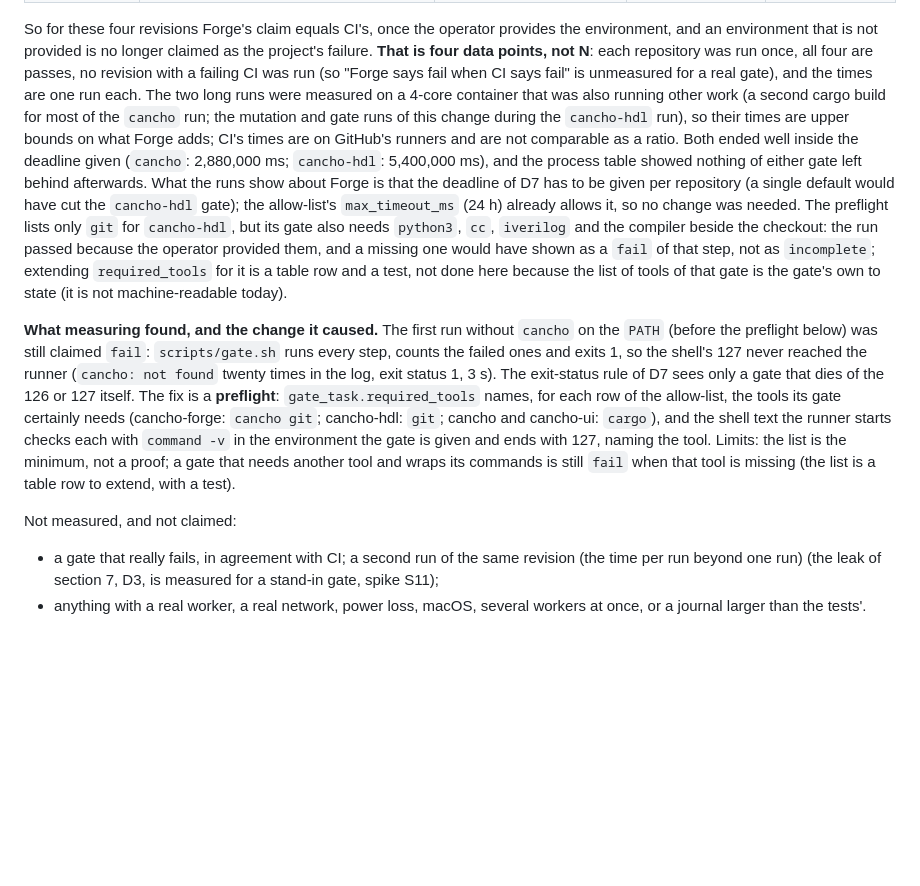
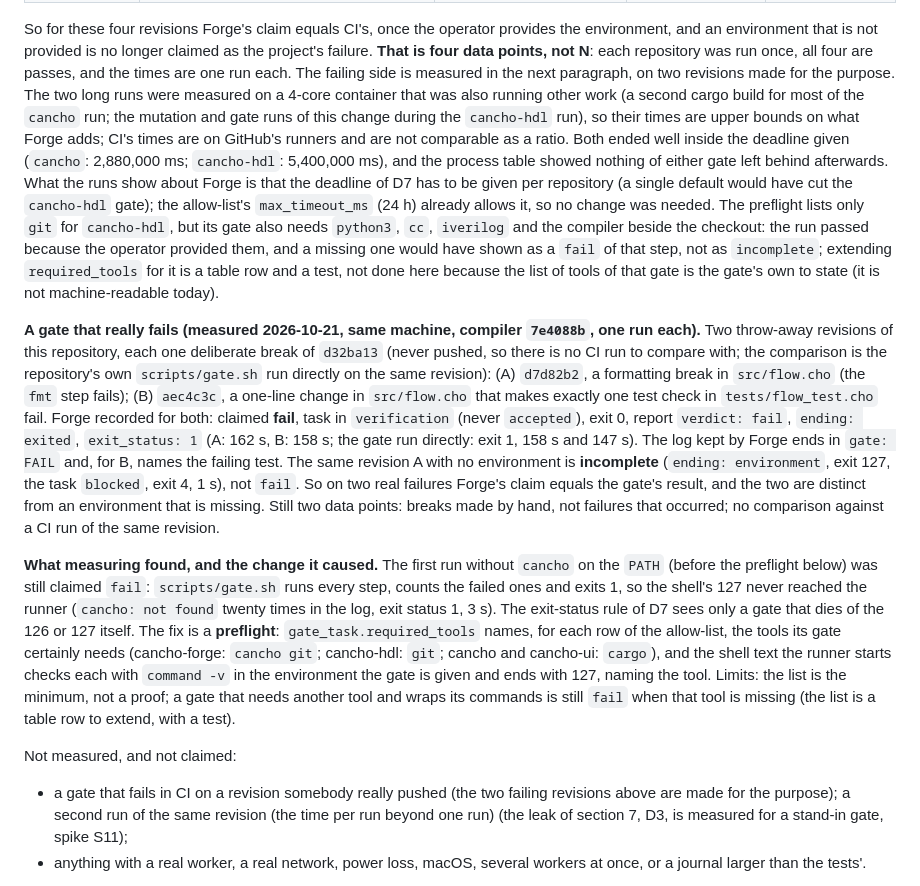
Before and after one commit to alpibrusl/cancho-forge, a Markdown page: docs/self-hosting.md, the part around the change. GitHub-like rendering; blank space fills up the shorter version.

Commit message:
docs: measure Forge's verdict on two really failing revisions (#27)
A formatting break and a failing unit test, each run through forge gate:
claimed fail in verification, agreeing with the gate run directly; the
same revision without an environment is incomplete (exit 4).


Claude-Session: https://claude.ai/code/session_0154yJGzKTtuBabek8pvHFbR

Co-authored-by: Claude <noreply@anthropic.com>

```diff
--- a/docs/self-hosting.md
+++ b/docs/self-hosting.md
@@ -391,8 +391,7 @@ Also measured: the first self-hosted task (`forge gate`): 13 unit tests (`tests/
 
 So for these four revisions Forge's claim equals CI's, once the operator provides the environment, and an environment that is
 not provided is no longer claimed as the project's failure. **That is four data points, not N**: each repository was
-run once, all four are passes, no revision with a failing CI was run (so "Forge says fail when CI says fail" is unmeasured
-for a real gate), and the times are one run each. The two long runs were measured on a 4-core container that was also running
+run once, all four are passes, and the times are one run each. The failing side is measured in the next paragraph, on two revisions made for the purpose. The two long runs were measured on a 4-core container that was also running
 other work (a second cargo build for most of the `cancho` run; the mutation and gate runs of this change during the
 `cancho-hdl` run), so their times are upper bounds on what Forge adds; CI's times are on GitHub's runners and are not
 comparable as a ratio. Both ended well inside the deadline given (`cancho`: 2,880,000 ms; `cancho-hdl`: 5,400,000 ms), and
@@ -402,6 +401,8 @@ it, so no change was needed. The preflight lists only `git` for `cancho-hdl`, bu
 `iverilog` and the compiler beside the checkout: the run passed because the operator provided them, and a missing one would
 have shown as a `fail` of that step, not as `incomplete`; extending `required_tools` for it is a table row and a test, not
 done here because the list of tools of that gate is the gate's own to state (it is not machine-readable today).
+
+**A gate that really fails (measured 2026-10-21, same machine, compiler `7e4088b`, one run each).** Two throw-away revisions of this repository, each one deliberate break of `d32ba13` (never pushed, so there is no CI run to compare with; the comparison is the repository's own `scripts/gate.sh` run directly on the same revision): (A) `d7d82b2`, a formatting break in `src/flow.cho` (the `fmt` step fails); (B) `aec4c3c`, a one-line change in `src/flow.cho` that makes exactly one test check in `tests/flow_test.cho` fail. Forge recorded for both: claimed **fail**, task in `verification` (never `accepted`), exit 0, report `verdict: fail`, `ending: exited`, `exit_status: 1` (A: 162 s, B: 158 s; the gate run directly: exit 1, 158 s and 147 s). The log kept by Forge ends in `gate: FAIL` and, for B, names the failing test. The same revision A with no environment is **incomplete** (`ending: environment`, exit 127, the task `blocked`, exit 4, 1 s), not `fail`. So on two real failures Forge's claim equals the gate's result, and the two are distinct from an environment that is missing. Still two data points: breaks made by hand, not failures that occurred; no comparison against a CI run of the same revision.
 
 **What measuring found, and the change it caused.** The first run without `cancho` on the `PATH` (before the preflight below)
 was still claimed `fail`: `scripts/gate.sh` runs every step, counts the failed ones and exits 1, so the shell's 127 never
@@ -414,7 +415,7 @@ is still `fail` when that tool is missing (the list is a table row to extend, wi
 
 Not measured, and not claimed:
 
-* a gate that really fails, in agreement with CI; a second run of the same revision (the time per run beyond one run) (the leak of section 7, D3, is measured for a stand-in gate, spike S11);
+* a gate that fails in CI on a revision somebody really pushed (the two failing revisions above are made for the purpose); a second run of the same revision (the time per run beyond one run) (the leak of section 7, D3, is measured for a stand-in gate, spike S11);
 * anything with a real worker, a real network, power loss, macOS, several
   workers at once, or a journal larger than the tests'.
 
```
